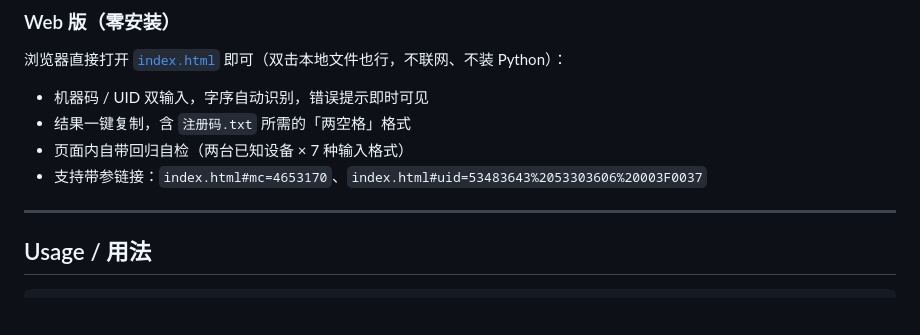
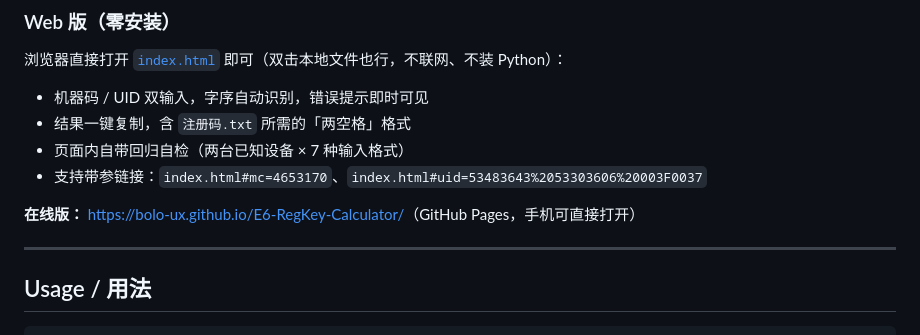
Before and after one commit to bolo-ux/E6-RegKey-Calculator, a Markdown page: README.md, the part around the change. Rendered like a GitHub page; blank space fills up the shorter version.

Commit message:
docs: link live web build (GitHub Pages)

```diff
--- a/README.md
+++ b/README.md
@@ -130,6 +130,8 @@ pip install -r requirements.txt
 - 页面内自带回归自检（两台已知设备 × 7 种输入格式）
 - 支持带参链接：`index.html#mc=4653170`、`index.html#uid=53483643%2053303606%20003F0037`
 
+**在线版：** <https://bolo-ux.github.io/E6-RegKey-Calculator/>（GitHub Pages，手机可直接打开）
+
 ---
 
 <a id="usage"></a>
```
